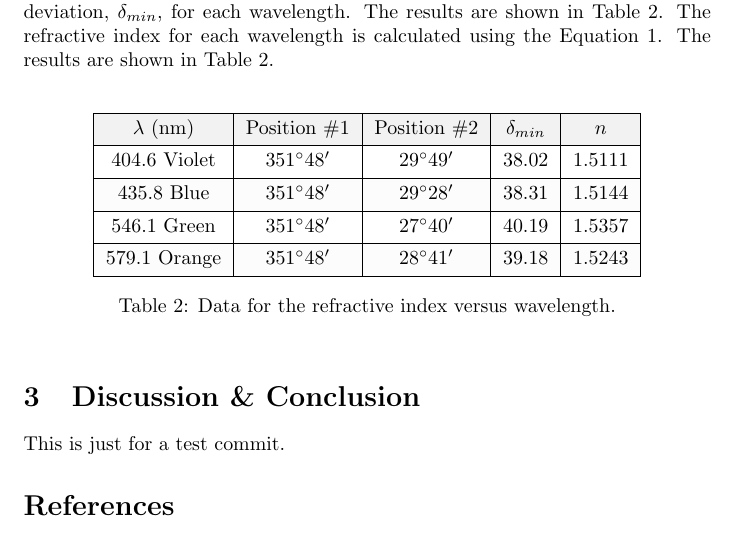
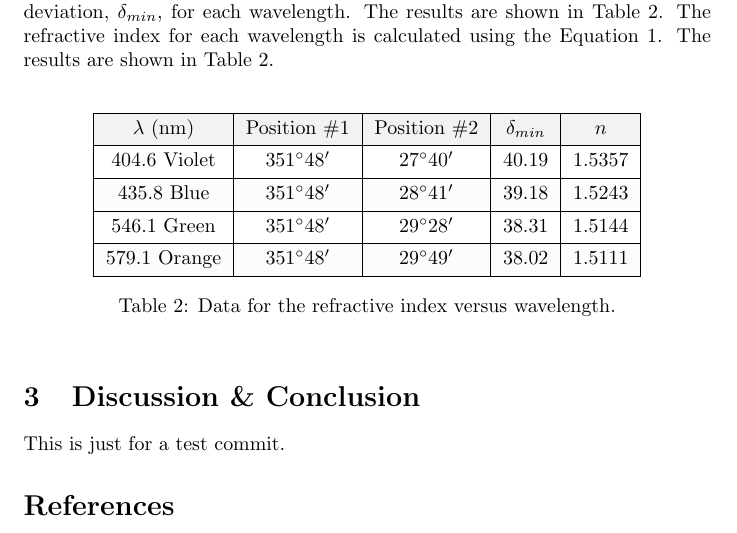
Before and after one commit to rannyyev/phys222, a LaTeX paper (r1/r1.tex): part of page 4 of 4, cut so that both start at the same text. Compiled offline with pdfLaTeX.

Commit message:
Changed input data

```diff
--- a/r1/r1.tex
+++ b/r1/r1.tex
@@ -133,10 +133,10 @@ In the second part of the experiment, we measured the minimum angle of deviation
         vlines = {}
     }
         $\lambda$ (nm) & Position \#1 & Position \#2 & $\delta_{min}$ & $n$ \\
-        $404.6$ Violet & $351\degree 48'$ & $29\degree 49'$ & $38.02$ & 1.5111 \\
-        $435.8$ Blue & $351\degree 48'$ & $29\degree 28'$ & $38.31$ & 1.5144 \\
-        $546.1$ Green & $351\degree 48'$ & $27\degree 40'$ & $40.19$ & 1.5357 \\
-        $579.1$ Orange & $351\degree 48'$ & $28\degree 41'$ & $39.18$ & 1.5243 \\
+        $404.6$ Violet & $351\degree 48'$ & $27\degree 40'$ & $40.19$ & 1.5357 \\
+        $435.8$ Blue & $351\degree 48'$ & $28\degree 41'$ & $39.18$ & 1.5243 \\
+        $546.1$ Green & $351\degree 48'$ & $29\degree 28'$ & $38.31$ & 1.5144 \\
+        $579.1$ Orange & $351\degree 48'$ & $29\degree 49'$ & $38.02$ & 1.5111 \\
     \end{tblr}
     \caption{Data for the refractive index versus wavelength.}
 \end{table}
```
Also changed, not shown: r1/r1.pdf.
